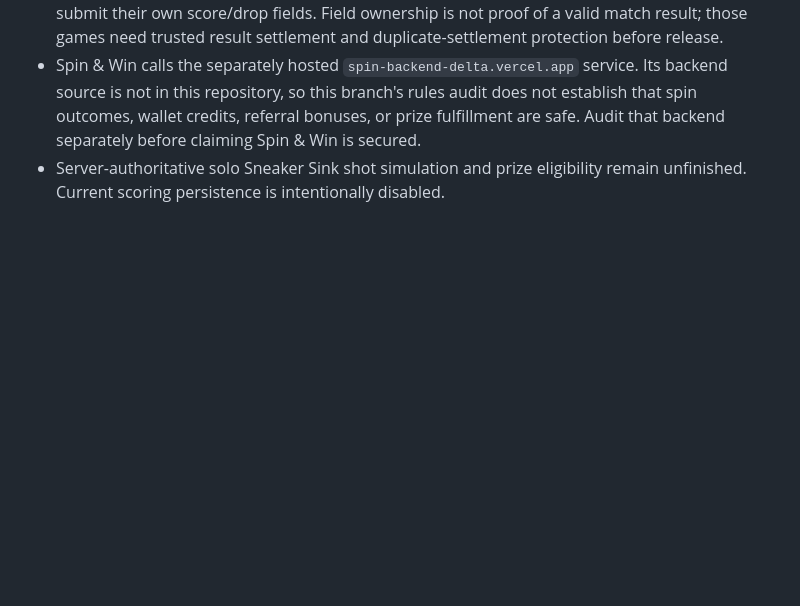
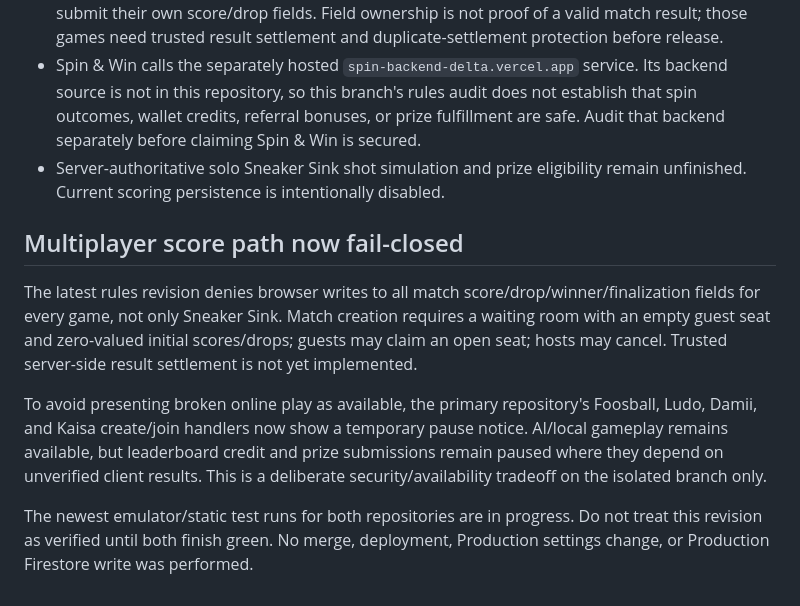
Before and after one commit to gt340/Voltix-Pro-Gh-, a Markdown page: docs/phase2b-sneaker-sink-audit.md, the part around the change. Drawn GitHub-style; blank space fills up the shorter version.

Commit message:
Document fail-closed multiplayer scoring and paused matchmaking

```diff
--- a/docs/phase2b-sneaker-sink-audit.md
+++ b/docs/phase2b-sneaker-sink-audit.md
@@ -62,3 +62,11 @@ A further audit found that Foosball, Ludo, Damii and Kaisa clients increment use
 - Multiplayer match documents for Foosball, Kaisa, Damii and Ludo still permit participants to submit their own score/drop fields. Field ownership is not proof of a valid match result; those games need trusted result settlement and duplicate-settlement protection before release.
 - Spin & Win calls the separately hosted `spin-backend-delta.vercel.app` service. Its backend source is not in this repository, so this branch's rules audit does not establish that spin outcomes, wallet credits, referral bonuses, or prize fulfillment are safe. Audit that backend separately before claiming Spin & Win is secured.
 - Server-authoritative solo Sneaker Sink shot simulation and prize eligibility remain unfinished. Current scoring persistence is intentionally disabled.
+
+## Multiplayer score path now fail-closed
+
+The latest rules revision denies browser writes to all match score/drop/winner/finalization fields for every game, not only Sneaker Sink. Match creation requires a waiting room with an empty guest seat and zero-valued initial scores/drops; guests may claim an open seat; hosts may cancel. Trusted server-side result settlement is not yet implemented.
+
+To avoid presenting broken online play as available, the primary repository's Foosball, Ludo, Damii, and Kaisa create/join handlers now show a temporary pause notice. AI/local gameplay remains available, but leaderboard credit and prize submissions remain paused where they depend on unverified client results. This is a deliberate security/availability tradeoff on the isolated branch only.
+
+The newest emulator/static test runs for both repositories are in progress. Do not treat this revision as verified until both finish green. No merge, deployment, Production settings change, or Production Firestore write was performed.
```
